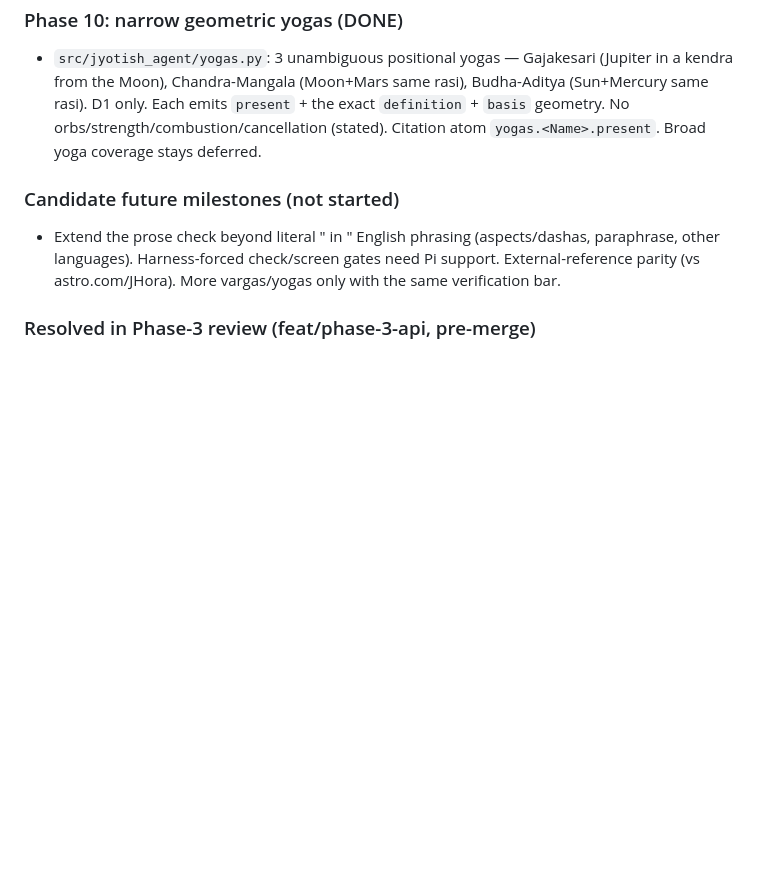
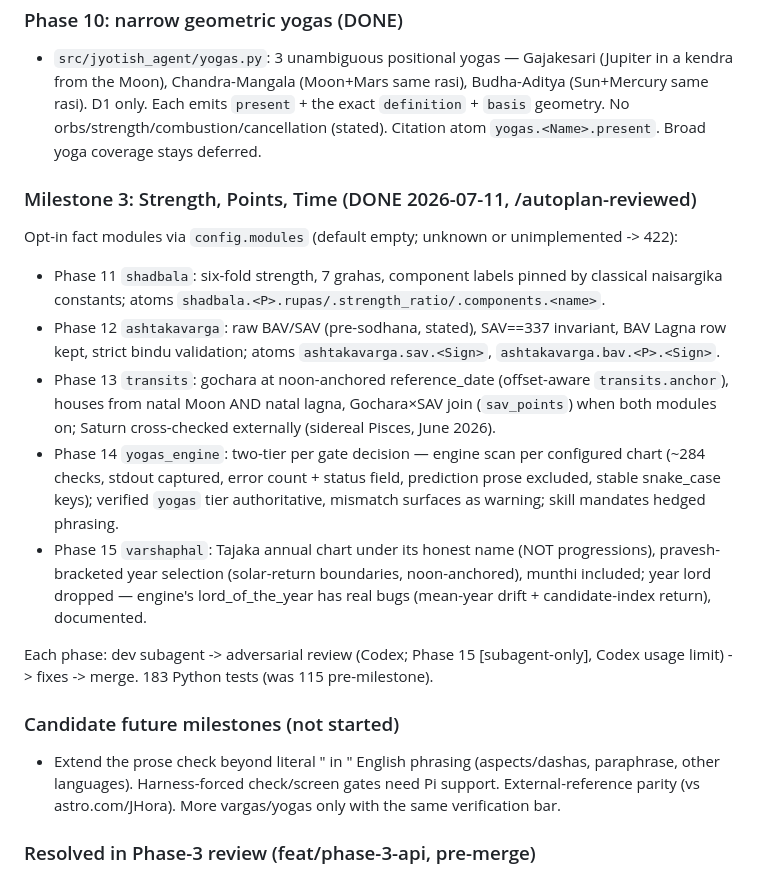
Before and after one commit to tokezooo/jyotish-agent, a Markdown page: TODOS.md, the part around the change. Drawn GitHub-style; blank space fills up the shorter version.

Commit message:
Close Milestone 3 in TODOS: five opt-in fact modules shipped
Co-Authored-By: Claude Opus 4.8 (1M context) <noreply@anthropic.com>

```diff
--- a/TODOS.md
+++ b/TODOS.md
@@ -81,6 +81,18 @@ Interpretive surface (all citation-enforced): D1/D2/D3/D7/D9/D10/D12 + per-plane
 ### Phase 10: narrow geometric yogas (DONE)
 - `src/jyotish_agent/yogas.py`: 3 unambiguous positional yogas — Gajakesari (Jupiter in a kendra from the Moon), Chandra-Mangala (Moon+Mars same rasi), Budha-Aditya (Sun+Mercury same rasi). D1 only. Each emits `present` + the exact `definition` + `basis` geometry. No orbs/strength/combustion/cancellation (stated). Citation atom `yogas.<Name>.present`. Broad yoga coverage stays deferred.
 
+### Milestone 3: Strength, Points, Time (DONE 2026-07-11, /autoplan-reviewed)
+
+Opt-in fact modules via `config.modules` (default empty; unknown or unimplemented -> 422):
+
+- Phase 11 `shadbala`: six-fold strength, 7 grahas, component labels pinned by classical naisargika constants; atoms `shadbala.<P>.rupas/.strength_ratio/.components.<name>`.
+- Phase 12 `ashtakavarga`: raw BAV/SAV (pre-sodhana, stated), SAV==337 invariant, BAV Lagna row kept, strict bindu validation; atoms `ashtakavarga.sav.<Sign>`, `ashtakavarga.bav.<P>.<Sign>`.
+- Phase 13 `transits`: gochara at noon-anchored reference_date (offset-aware `transits.anchor`), houses from natal Moon AND natal lagna, Gochara×SAV join (`sav_points`) when both modules on; Saturn cross-checked externally (sidereal Pisces, June 2026).
+- Phase 14 `yogas_engine`: two-tier per gate decision — engine scan per configured chart (~284 checks, stdout captured, error count + status field, prediction prose excluded, stable snake_case keys); verified `yogas` tier authoritative, mismatch surfaces as warning; skill mandates hedged phrasing.
+- Phase 15 `varshaphal`: Tajaka annual chart under its honest name (NOT progressions), pravesh-bracketed year selection (solar-return boundaries, noon-anchored), munthi included; year lord dropped — engine's lord_of_the_year has real bugs (mean-year drift + candidate-index return), documented.
+
+Each phase: dev subagent -> adversarial review (Codex; Phase 15 [subagent-only], Codex usage limit) -> fixes -> merge. 183 Python tests (was 115 pre-milestone).
+
 ### Candidate future milestones (not started)
 - Extend the prose check beyond literal "<Planet> in <Sign>" English phrasing (aspects/dashas, paraphrase, other languages). Harness-forced check/screen gates need Pi support. External-reference parity (vs astro.com/JHora). More vargas/yogas only with the same verification bar.
 
```
